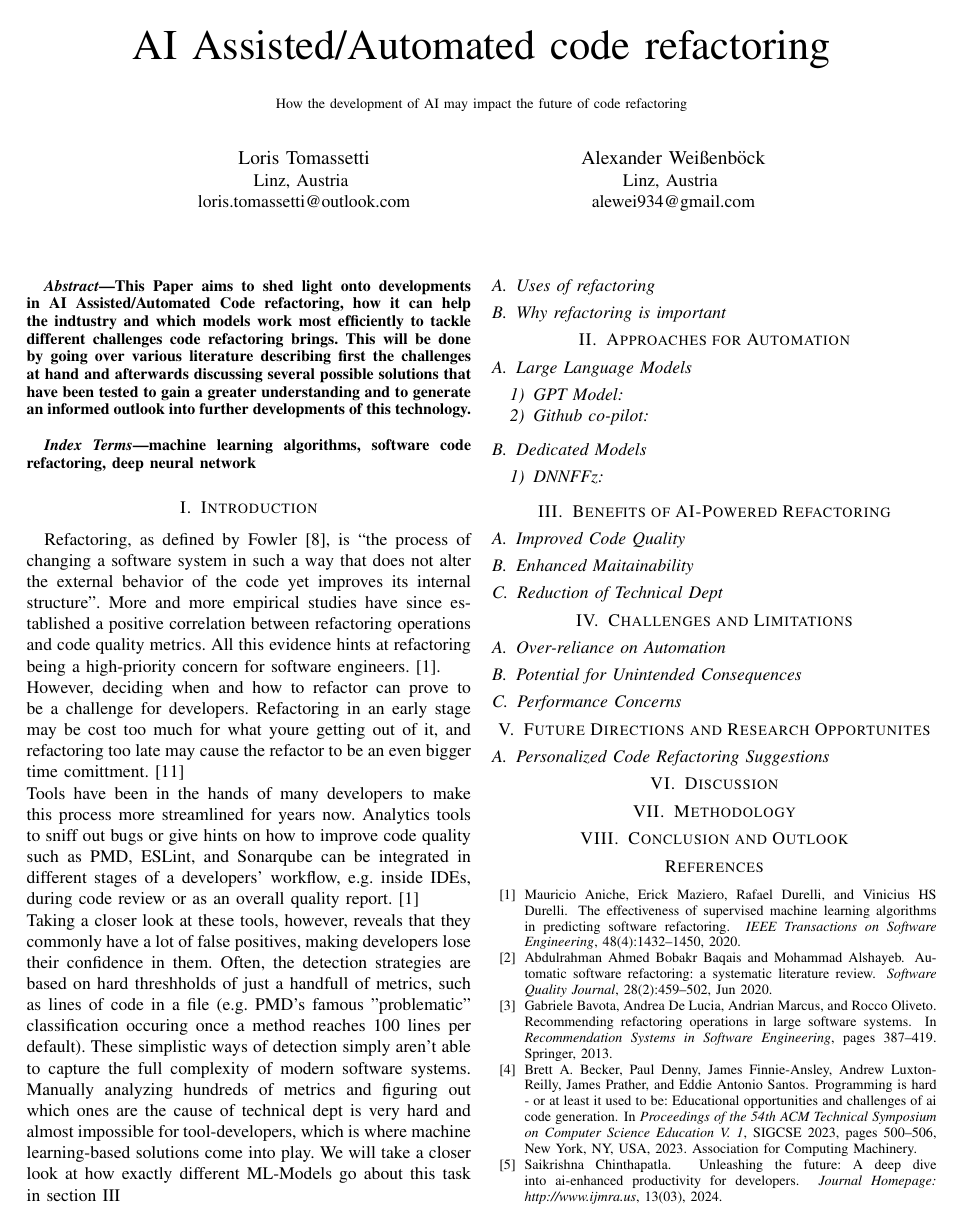
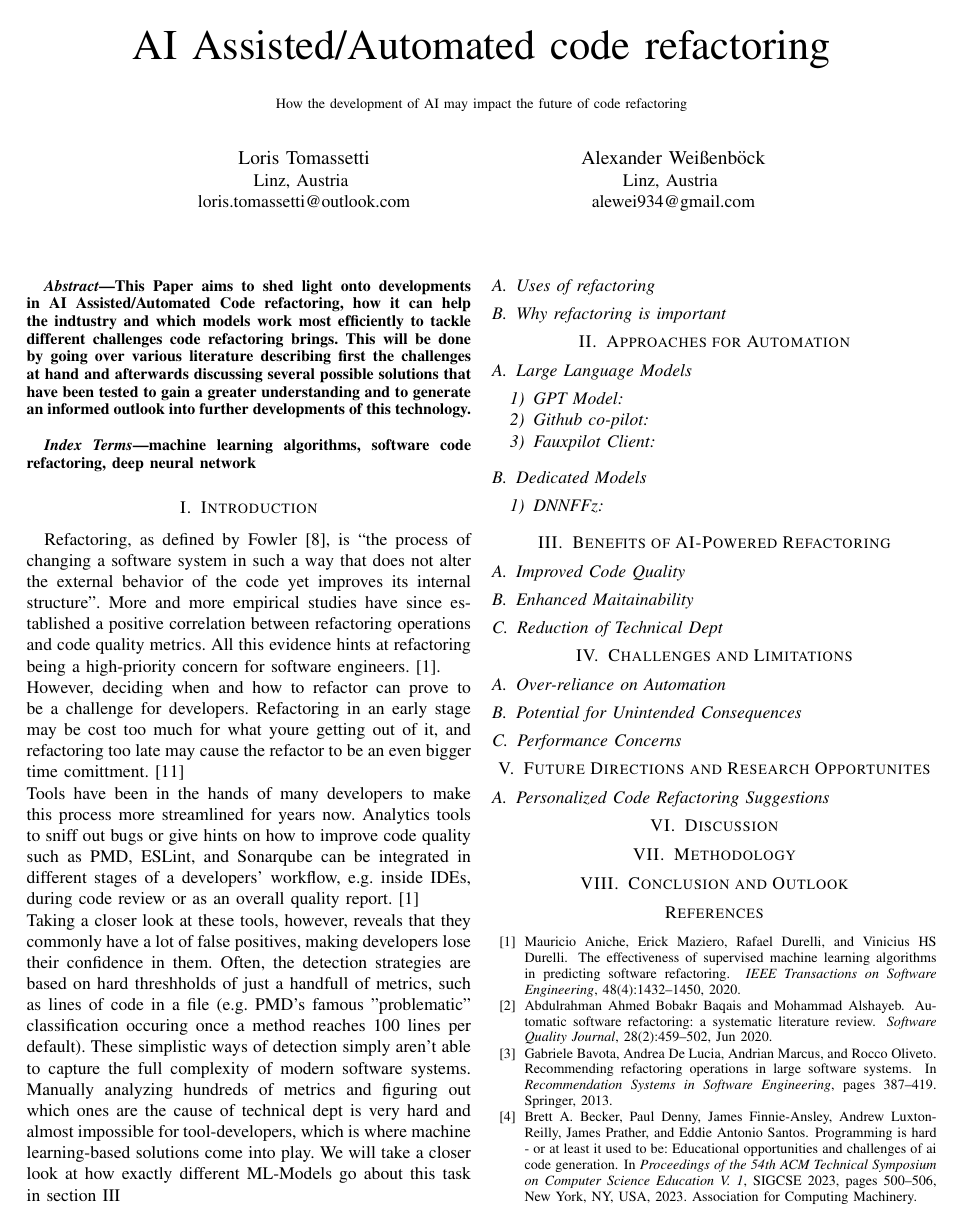
Before and after one commit to scarcheek/PresentationAndTeamwork, a LaTeX paper (automated_code_refactoring.tex): page 1 of 2. Compiled offline with pdfLaTeX; a missing font is replaced by an installed copy or a similar font; a LaTeX package or settings file that is missing is left out.

Commit message:
Another one :one:

```diff
--- a/automated_code_refactoring.tex
+++ b/automated_code_refactoring.tex
@@ -38,6 +38,8 @@
 \subsection{Large Language Models}
 \subsubsection{GPT Model}
 \subsubsection{Github co-pilot}
+\subsubsection{Fauxpilot Client}
+
 \subsection{Dedicated Models}
 \subsubsection{DNNFFz}
 
```
